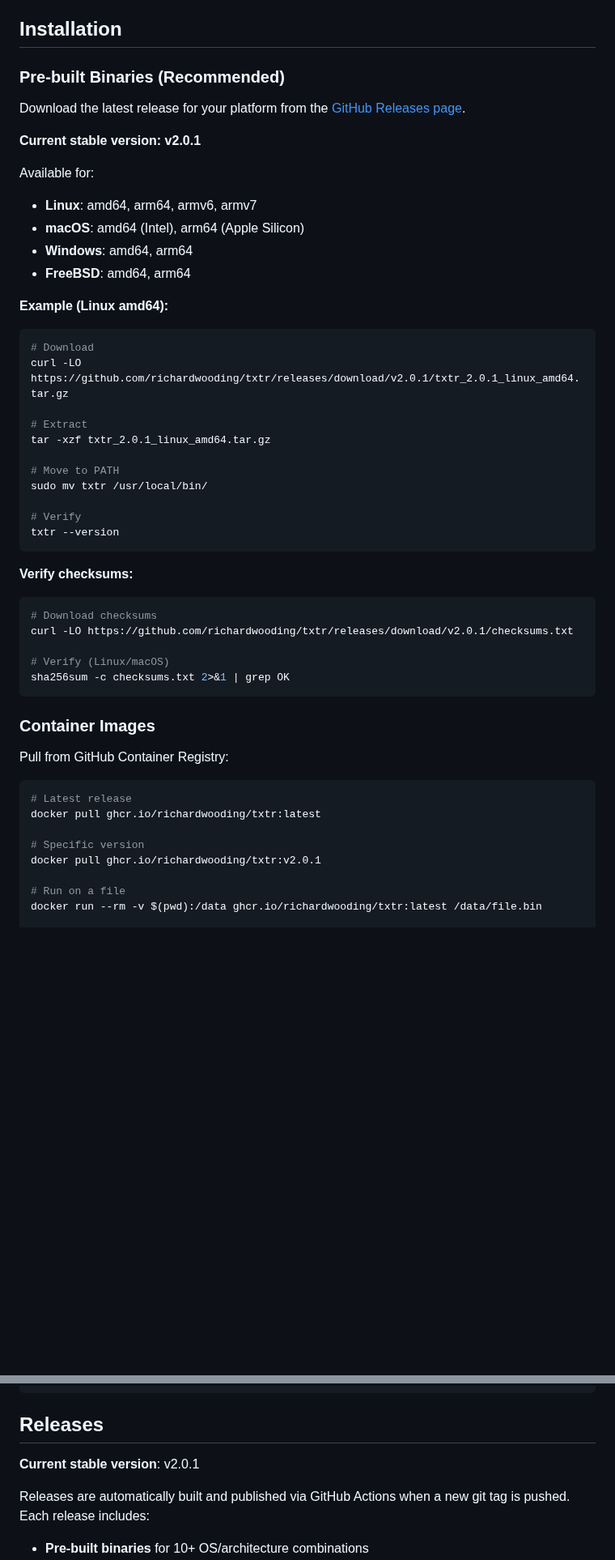
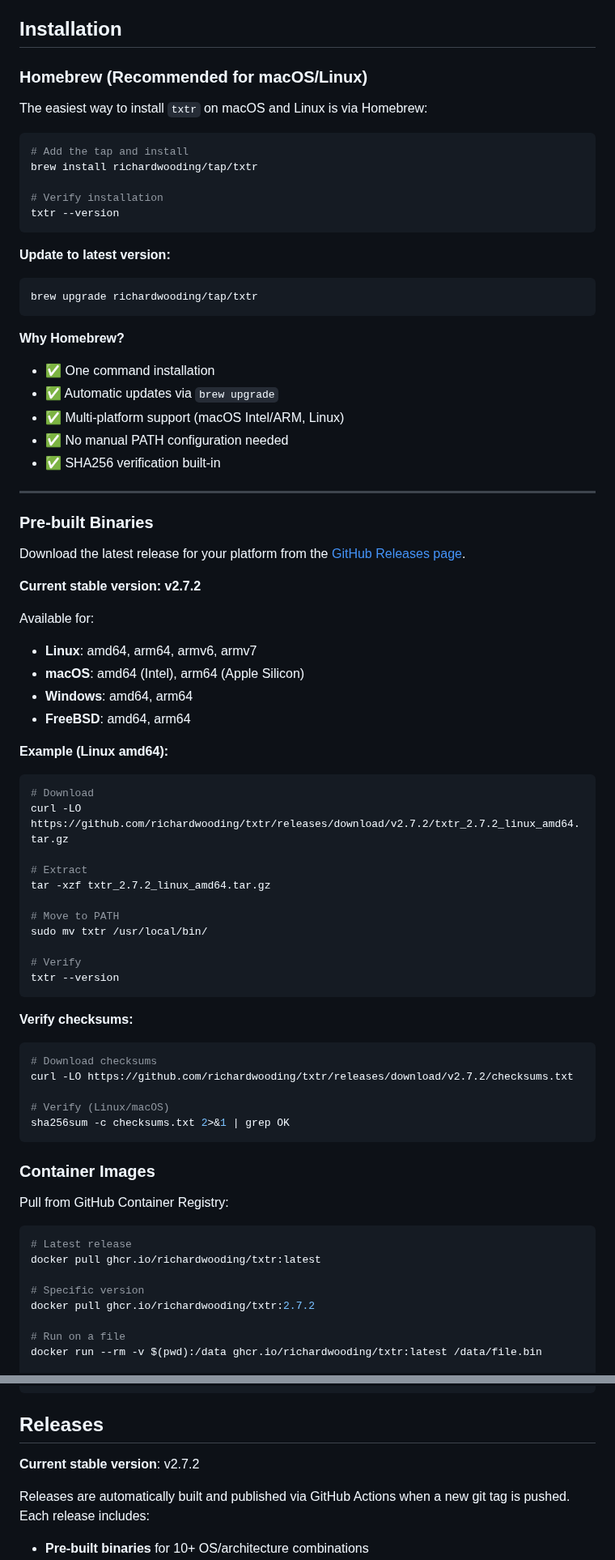
Before and after one commit to richardwooding/txtr, a Markdown page: README.md, 2 parts joined by grey strips. Shown at 81% size. GitHub-like rendering; blank space fills up the shorter version.

Commit message:
Emphasize Homebrew as the preferred installation method in README
Major changes:
- Moved Homebrew section to top of Installation (before pre-built binaries)
- Marked as "Recommended for macOS/Linux"
- Added benefits list highlighting key advantages
- Updated all version references from v2.0.1 to v2.7.2
- Updated example output to match current version

Why Homebrew is preferred:
- ✅ One command installation
- ✅ Automatic updates via brew upgrade
- ✅ Multi-platform support (macOS Intel/ARM, Linux)
- ✅ No manual PATH configuration needed
- ✅ SHA256 verification built-in

Version updates throughout:
- Installation examples: v2.0.1 → v2.7.2
- Container image tags: v2.0.1 → 2.7.2
- Go install examples: v2.0.1 → v2.7.2
- Version output example: v2.0.1 → 2.7.2 (with correct commit/date)
- Releases section: v2.0.1 → v2.7.2

🤖 Generated with [Claude Code](https://claude.com/claude-code)

Co-Authored-By: Claude <noreply@anthropic.com>

````diff
--- a/README.md
+++ b/README.md
@@ -6,11 +6,37 @@ Extracts printable strings from binary files. Aims to be compatible with GNU str
 
 ## Installation
 
-### Pre-built Binaries (Recommended)
+### Homebrew (Recommended for macOS/Linux)
+
+The easiest way to install `txtr` on macOS and Linux is via Homebrew:
+
+```bash
+# Add the tap and install
+brew install richardwooding/tap/txtr
+
+# Verify installation
+txtr --version
+```
+
+**Update to latest version:**
+```bash
+brew upgrade richardwooding/tap/txtr
+```
+
+**Why Homebrew?**
+- ✅ One command installation
+- ✅ Automatic updates via `brew upgrade`
+- ✅ Multi-platform support (macOS Intel/ARM, Linux)
+- ✅ No manual PATH configuration needed
+- ✅ SHA256 verification built-in
+
+---
+
+### Pre-built Binaries
 
 Download the latest release for your platform from the [GitHub Releases page](https://github.com/richardwooding/txtr/releases).
 
-**Current stable version: v2.0.1**
+**Current stable version: v2.7.2**
 
 Available for:
 - **Linux**: amd64, arm64, armv6, armv7
@@ -21,10 +47,10 @@ Available for:
 **Example (Linux amd64):**
 ```bash
 # Download
-curl -LO https://github.com/richardwooding/txtr/releases/download/v2.0.1/txtr_2.0.1_linux_amd64.tar.gz
+curl -LO https://github.com/richardwooding/txtr/releases/download/v2.7.2/txtr_2.7.2_linux_amd64.tar.gz
 
 # Extract
-tar -xzf txtr_2.0.1_linux_amd64.tar.gz
+tar -xzf txtr_2.7.2_linux_amd64.tar.gz
 
 # Move to PATH
 sudo mv txtr /usr/local/bin/
@@ -36,7 +62,7 @@ txtr --version
 **Verify checksums:**
 ```bash
 # Download checksums
-curl -LO https://github.com/richardwooding/txtr/releases/download/v2.0.1/checksums.txt
+curl -LO https://github.com/richardwooding/txtr/releases/download/v2.7.2/checksums.txt
 
 # Verify (Linux/macOS)
 sha256sum -c checksums.txt 2>&1 | grep OK
@@ -51,7 +77,7 @@ Pull from GitHub Container Registry:
 docker pull ghcr.io/richardwooding/txtr:latest
 
 # Specific version
-docker pull ghcr.io/richardwooding/txtr:v2.0.1
+docker pull ghcr.io/richardwooding/txtr:2.7.2
 
 # Run on a file
 docker run --rm -v $(pwd):/data ghcr.io/richardwooding/txtr:latest /data/file.bin
@@ -415,7 +441,7 @@ txtr/
 
 ## Releases
 
-**Current stable version**: v2.0.1
+**Current stable version**: v2.7.2
 
 Releases are automatically built and published via GitHub Actions when a new git tag is pushed. Each release includes:
 
````
Also changed, not shown: other parts of README.md (+4 -4 lines).
